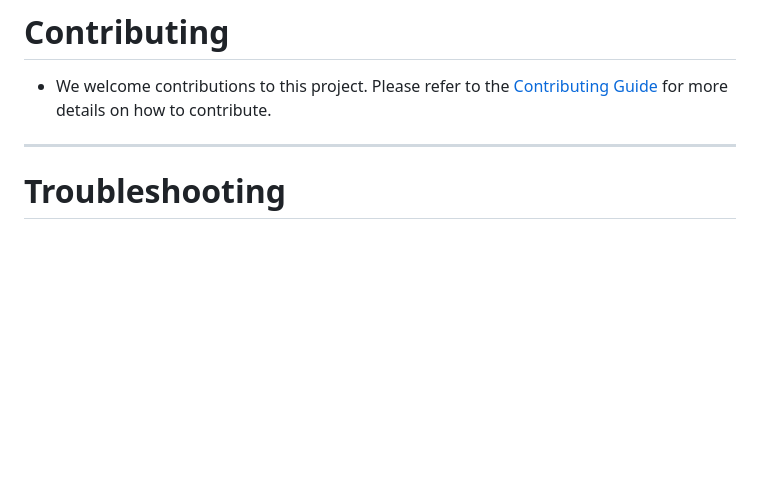
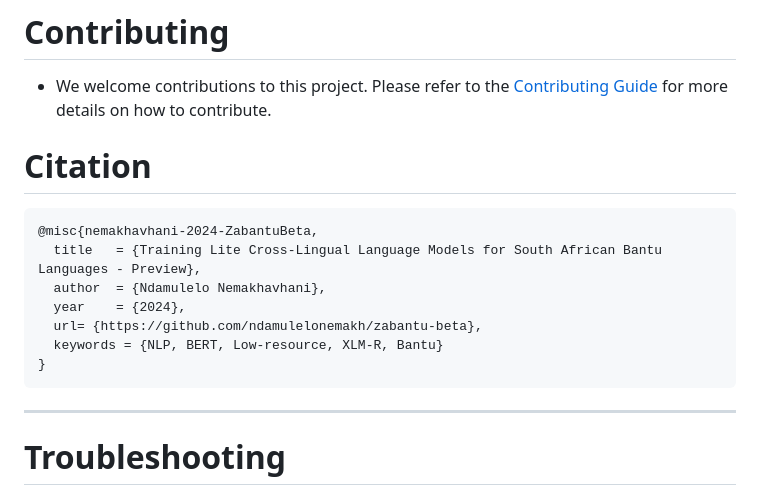
Before and after one commit to dsfsi/zabantu-beta, a Markdown page: README.md, the part around the change. Rendered like a GitHub page; blank space fills up the shorter version.

````diff
--- a/README.md
+++ b/README.md
@@ -202,6 +202,18 @@ Project Structure
 * We welcome contributions to this project. Please refer to the [Contributing Guide](./docs/CONTRIBUTING.md) for more details on how to contribute.
 
 
+# Citation
+
+```tex
+@misc{nemakhavhani-2024-ZabantuBeta,
+  title   = {Training Lite Cross-Lingual Language Models for South African Bantu Languages - Preview},
+  author  = {Ndamulelo Nemakhavhani},
+  year    = {2024},
+  url= {https://github.com/ndamulelonemakh/zabantu-beta},
+  keywords = {NLP, BERT, Low-resource, XLM-R, Bantu}
+}
+```
+
 --------
 
 # Troubleshooting
````
